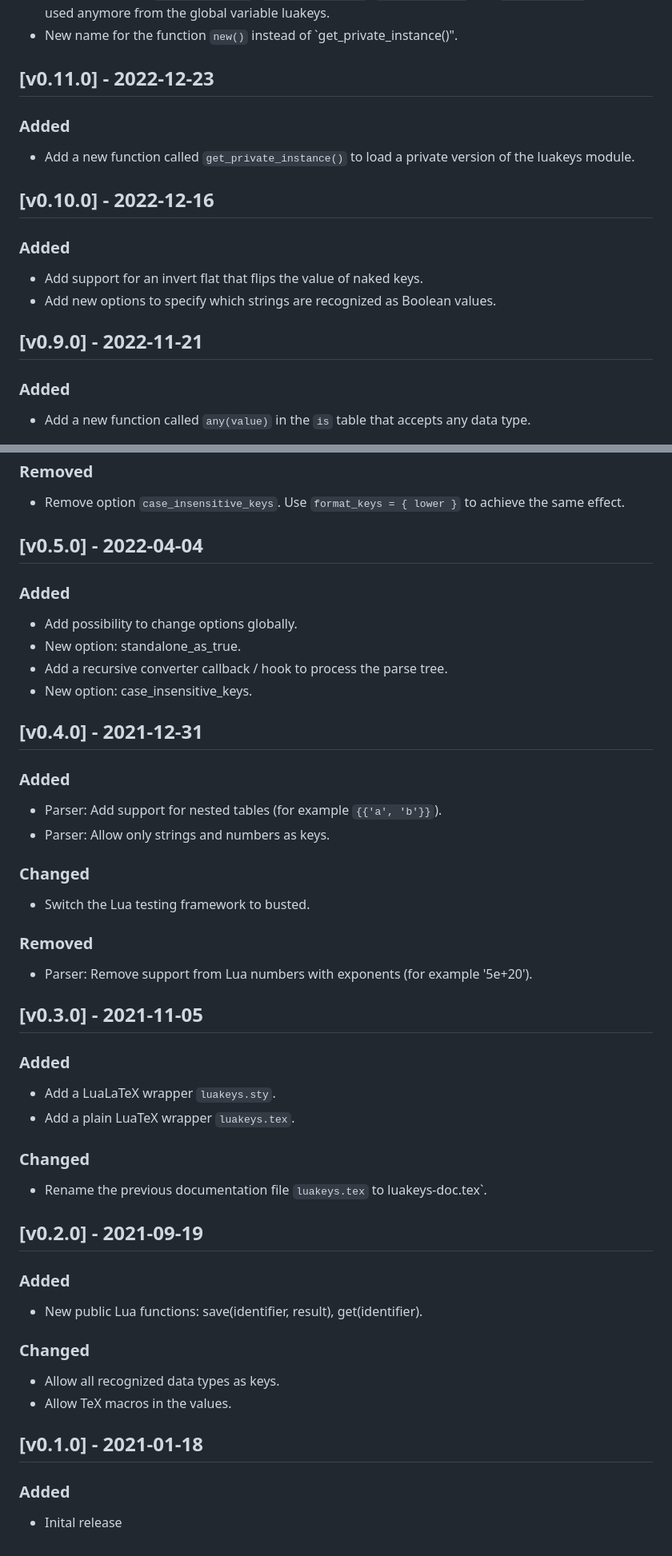
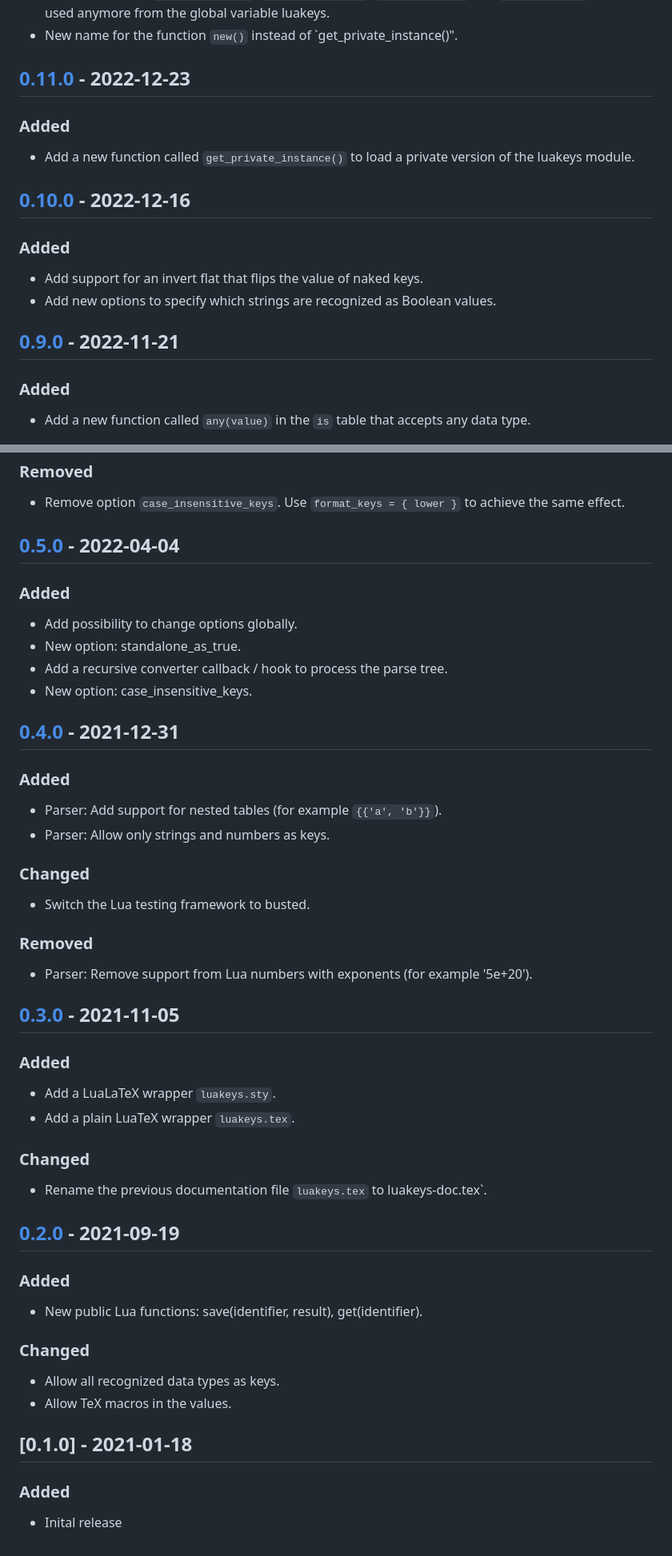
Before and after one commit to Josef-Friedrich/luakeys, a Markdown page: CHANGELOG.md, 2 parts joined by grey strips. Shown: that part at 80% size. GitHub-like rendering.

Commit message:
doc: Add github compare links to the CHANGELOG.md

```diff
--- a/CHANGELOG.md
+++ b/CHANGELOG.md
@@ -73,14 +73,14 @@ and this project adheres to [Semantic Versioning](https://semver.org/spec/v2.0.0
   luakeys.
 - New name for the function `new()` instead of `get_private_instance()".
 
-## [v0.11.0] - 2022-12-23
+## [0.11.0] - 2022-12-23
 
 ### Added
 
 - Add a new function called `get_private_instance()` to load a private
   version of the luakeys module.
 
-## [v0.10.0] - 2022-12-16
+## [0.10.0] - 2022-12-16
 
 ### Added
 
@@ -88,7 +88,7 @@ and this project adheres to [Semantic Versioning](https://semver.org/spec/v2.0.0
 - Add new options to specify which strings are recognized as Boolean
   values.
 
-## [v0.9.0] - 2022-11-21
+## [0.9.0] - 2022-11-21
 
 ### Added
 
@@ -150,7 +150,7 @@ and this project adheres to [Semantic Versioning](https://semver.org/spec/v2.0.0
 - Remove option `case_insensitive_keys`. Use
   `format_keys = { lower }` to achieve the same effect.
 
-## [v0.5.0] - 2022-04-04
+## [0.5.0] - 2022-04-04
 
 ### Added
 
@@ -159,7 +159,7 @@ and this project adheres to [Semantic Versioning](https://semver.org/spec/v2.0.0
 - Add a recursive converter callback / hook to process the parse tree.
 - New option: case_insensitive_keys.
 
-## [v0.4.0] - 2021-12-31
+## [0.4.0] - 2021-12-31
 
 ### Added
 
@@ -174,7 +174,7 @@ and this project adheres to [Semantic Versioning](https://semver.org/spec/v2.0.0
 
 - Parser: Remove support from Lua numbers with exponents (for example '5e+20').
 
-## [v0.3.0] - 2021-11-05
+## [0.3.0] - 2021-11-05
 
 ### Added
 
@@ -185,7 +185,7 @@ and this project adheres to [Semantic Versioning](https://semver.org/spec/v2.0.0
 
 - Rename the previous documentation file `luakeys.tex` to luakeys-doc.tex`.
 
-## [v0.2.0] - 2021-09-19
+## [0.2.0] - 2021-09-19
 
 ### Added
 
@@ -196,7 +196,7 @@ and this project adheres to [Semantic Versioning](https://semver.org/spec/v2.0.0
 - Allow all recognized data types as keys.
 - Allow TeX macros in the values.
 
-## [v0.1.0] - 2021-01-18
+## [0.1.0] - 2021-01-18
 
 ### Added
 
```
Also changed, not shown: other parts of CHANGELOG.md (+20 -4 lines).
